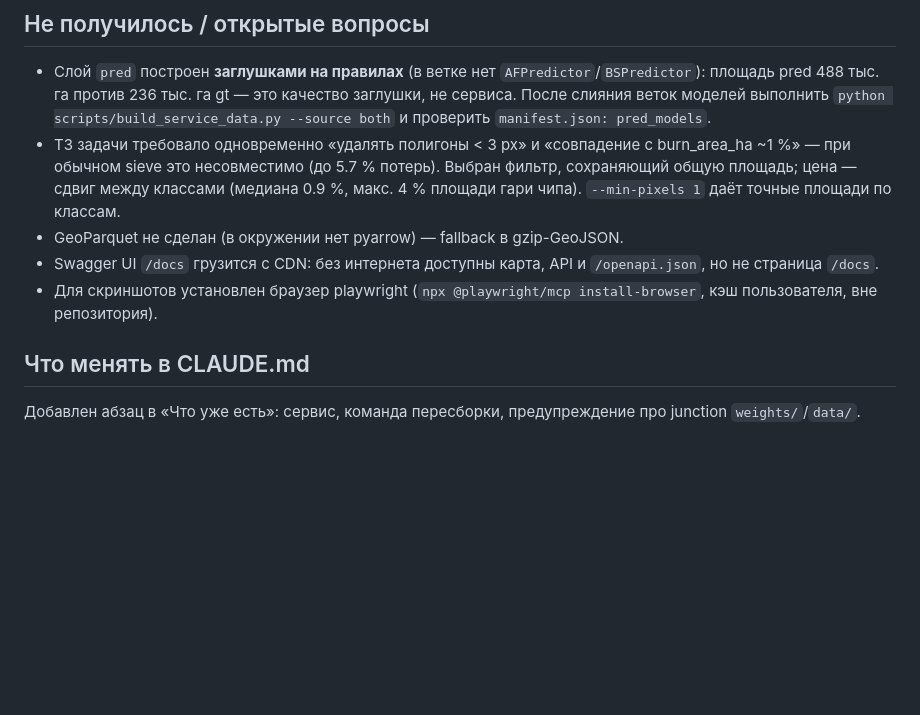
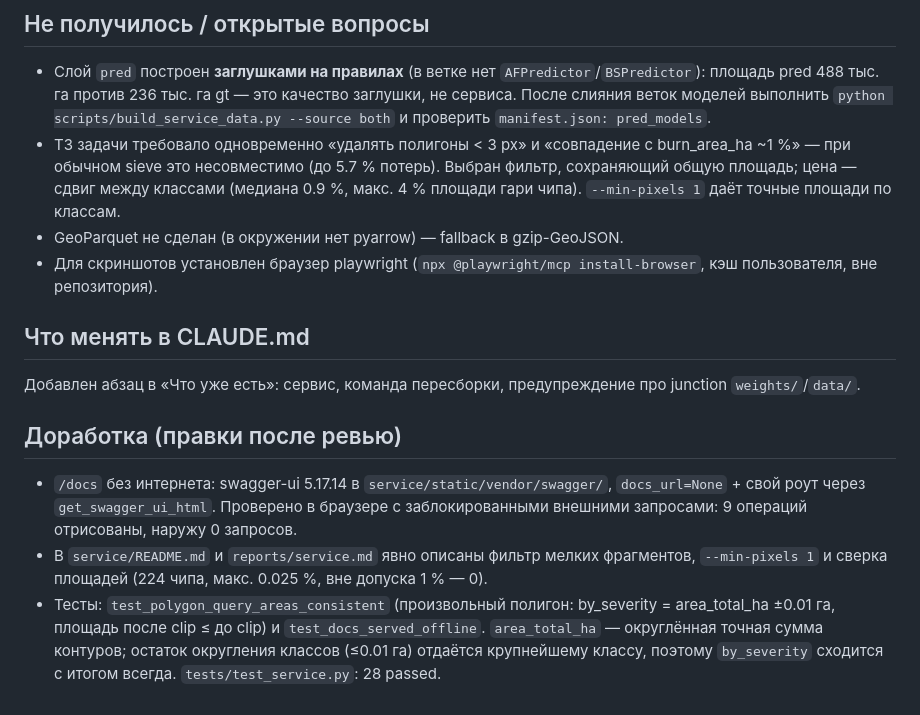
Before and after one commit to shttrkk/kosmowinsamarkand, a Markdown page: reports/tasklog/06_service.md, the part around the change. Drawn GitHub-style; blank space fills up the shorter version.

```diff
--- a/reports/tasklog/06_service.md
+++ b/reports/tasklog/06_service.md
@@ -48,8 +48,17 @@ GeoPandas); площадь по bbox+датам чипа = `burn_area_ha` ±1 %;
   несовместимо (до 5.7 % потерь). Выбран фильтр, сохраняющий общую площадь; цена — сдвиг между классами
   (медиана 0.9 %, макс. 4 % площади гари чипа). `--min-pixels 1` даёт точные площади по классам.
 - GeoParquet не сделан (в окружении нет pyarrow) — fallback в gzip-GeoJSON.
-- Swagger UI `/docs` грузится с CDN: без интернета доступны карта, API и `/openapi.json`, но не страница `/docs`.
 - Для скриншотов установлен браузер playwright (`npx @playwright/mcp install-browser`, кэш пользователя, вне репозитория).
 
 ## Что менять в CLAUDE.md
 Добавлен абзац в «Что уже есть»: сервис, команда пересборки, предупреждение про junction `weights/`/`data/`.
+
+## Доработка (правки после ревью)
+- `/docs` без интернета: swagger-ui 5.17.14 в `service/static/vendor/swagger/`, `docs_url=None` + свой роут через
+  `get_swagger_ui_html`. Проверено в браузере с заблокированными внешними запросами: 9 операций отрисованы, наружу 0 запросов.
+- В `service/README.md` и `reports/service.md` явно описаны фильтр мелких фрагментов, `--min-pixels 1` и сверка площадей
+  (224 чипа, макс. 0.025 %, вне допуска 1 % — 0).
+- Тесты: `test_polygon_query_areas_consistent` (произвольный полигон: by_severity = area_total_ha ±0.01 га, площадь после
+  clip ≤ до clip) и `test_docs_served_offline`. `area_total_ha` — округлённая точная сумма контуров; остаток округления классов (≤0.01 га) отдаётся
+  крупнейшему классу, поэтому `by_severity` сходится с итогом всегда.
+  `tests/test_service.py`: 28 passed.
```
Also changed, not shown: reports/service.md (+18 -10 lines), service/README.md (+13 -1 lines), reports/figures/service_openapi.png, 7 other files.
